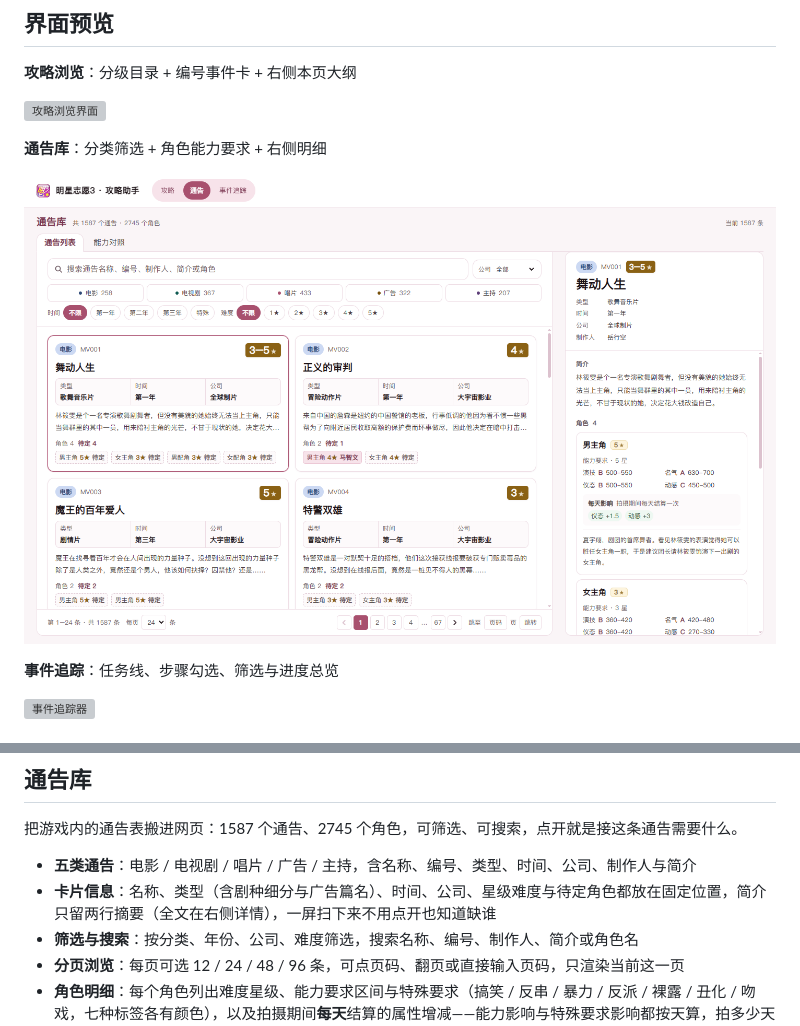
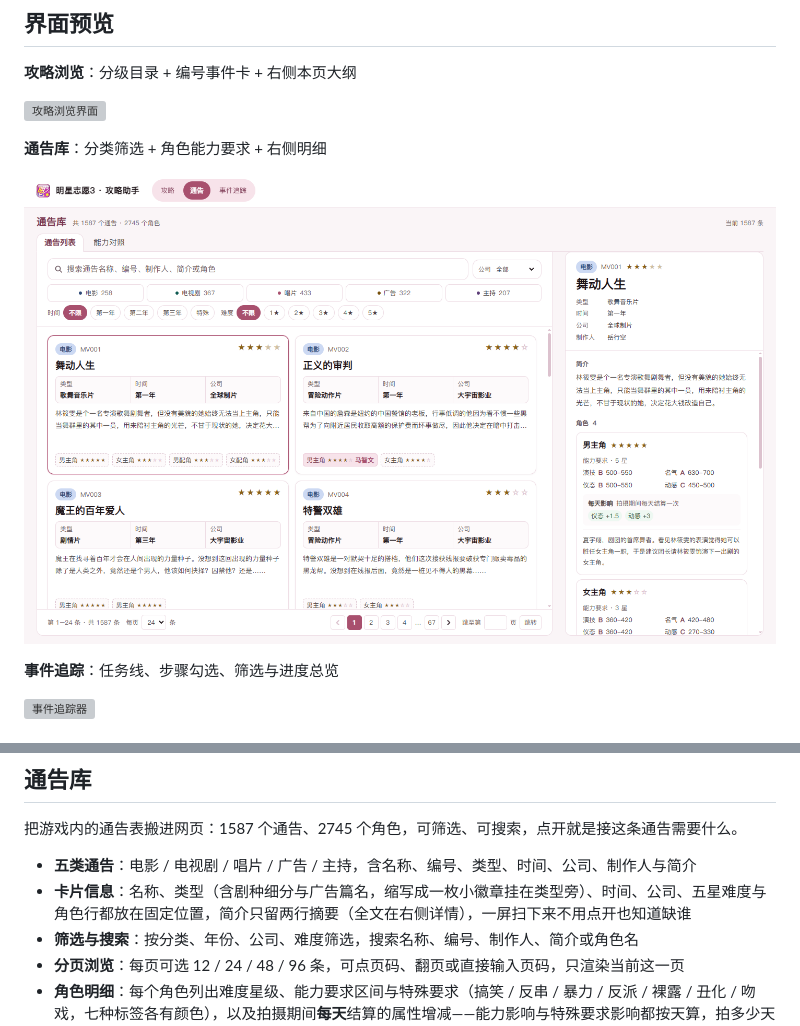
Before and after one commit to luopeijun/mxzy3-guide, a Markdown page: README.md, 2 parts joined by grey strips. Rendered like a GitHub page; pictures changed too: docs/images/notices.png; grey boxes are pictures that could not be loaded.

```diff
--- a/README.md
+++ b/README.md
@@ -31,7 +31,7 @@
 把游戏内的通告表搬进网页：1587 个通告、2745 个角色，可筛选、可搜索，点开就是接这条通告需要什么。
 
 - **五类通告**：电影 / 电视剧 / 唱片 / 广告 / 主持，含名称、编号、类型、时间、公司、制作人与简介
-- **卡片信息**：名称、类型（含剧种细分与广告篇名）、时间、公司、星级难度与待定角色都放在固定位置，简介只留两行摘要（全文在右侧详情），一屏扫下来不用点开也知道缺谁
+- **卡片信息**：名称、类型（含剧种细分与广告篇名，缩写成一枚小徽章挂在类型旁）、时间、公司、五星难度与角色行都放在固定位置，简介只留两行摘要（全文在右侧详情），一屏扫下来不用点开也知道缺谁
 - **筛选与搜索**：按分类、年份、公司、难度筛选，搜索名称、编号、制作人、简介或角色名
 - **分页浏览**：每页可选 12 / 24 / 48 / 96 条，可点页码、翻页或直接输入页码，只渲染当前这一页
 - **角色明细**：每个角色列出难度星级、能力要求区间与特殊要求（搞笑 / 反串 / 暴力 / 反派 / 裸露 / 丑化 / 吻戏，七种标签各有颜色），以及拍摄期间**每天**结算的属性增减——能力影响与特殊要求影响都按天算，拍多少天就结算多少次
```
Also changed, not shown: docs/content-pipeline.md (+1 -1 lines).
